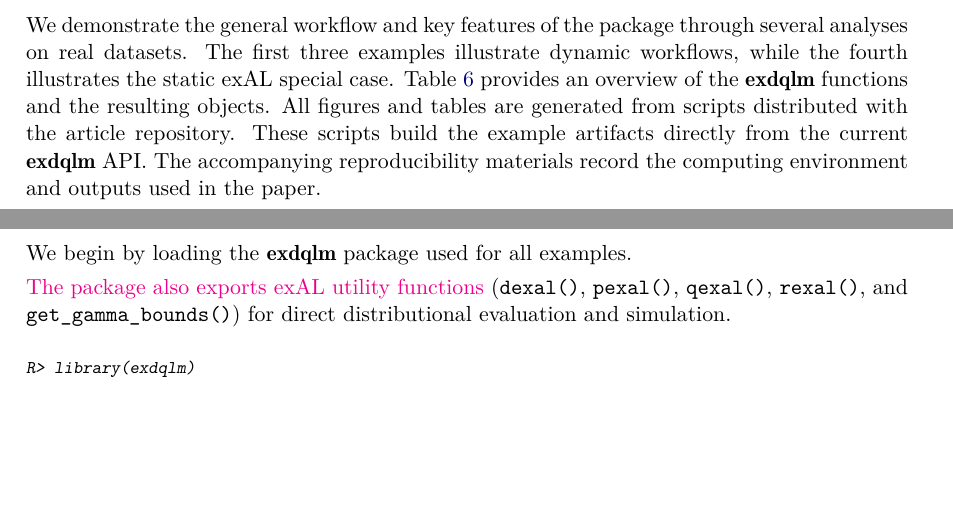
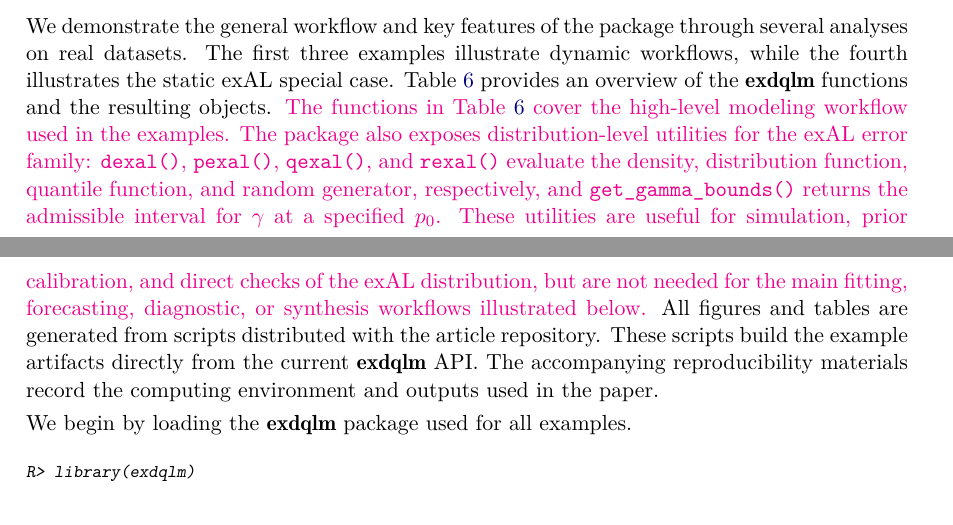
Before and after one commit to AntonioAPDL/exdqlm---Article, a LaTeX document (article4.tex): two parts of pages 11 and 12 of 34, joined at a grey line, cut so that both start at the same text, the shorter picture padded with empty space. Compiled offline with pdfLaTeX.

Commit message:
Clarify exAL utility functions in manuscript

```diff
--- a/article4.tex
+++ b/article4.tex
@@ -417,11 +417,9 @@ where ${\bf a}_{\tilde{t}}(k) = {\bf G}_{\tilde{t}+k} {\bf a}_{\tilde{t}}(k-1)$,
 \section{Examples}
  \label{sec:exs}
 
-We demonstrate the general workflow and key features of the package through several analyses on real datasets. The first three examples illustrate dynamic workflows, while the fourth illustrates the static exAL special case. Table \ref{table:flow} provides an overview of the \pkg{exdqlm} functions and the resulting objects. All figures and tables are generated from scripts distributed with the article repository. These scripts build the example artifacts directly from the current \pkg{exdqlm} API. The accompanying reproducibility materials record the computing environment and outputs used in the paper.
+We demonstrate the general workflow and key features of the package through several analyses on real datasets. The first three examples illustrate dynamic workflows, while the fourth illustrates the static exAL special case. Table \ref{table:flow} provides an overview of the \pkg{exdqlm} functions and the resulting objects. \aA{The functions in Table \ref{table:flow} cover the high-level modeling workflow used in the examples. The package also exposes distribution-level utilities for the exAL error family: \code{dexal()}, \code{pexal()}, \code{qexal()}, and \code{rexal()} evaluate the density, distribution function, quantile function, and random generator, respectively, and \code{get\_gamma\_bounds()} returns the admissible interval for $\gamma$ at a specified $p_0$. These utilities are useful for simulation, prior calibration, and direct checks of the exAL distribution, but are not needed for the main fitting, forecasting, diagnostic, or synthesis workflows illustrated below.} All figures and tables are generated from scripts distributed with the article repository. These scripts build the example artifacts directly from the current \pkg{exdqlm} API. The accompanying reproducibility materials record the computing environment and outputs used in the paper.
 
 We begin by loading the \pkg{exdqlm} package used for all examples.
-
-\aA{ The package also exports exAL utility functions }(\code{dexal()}, \code{pexal()}, \code{qexal()}, \code{rexal()}, and \code{get_gamma_bounds()}) for direct distributional evaluation and simulation.
 
 \begin{CodeChunk}
 \begin{CodeInput}
```
